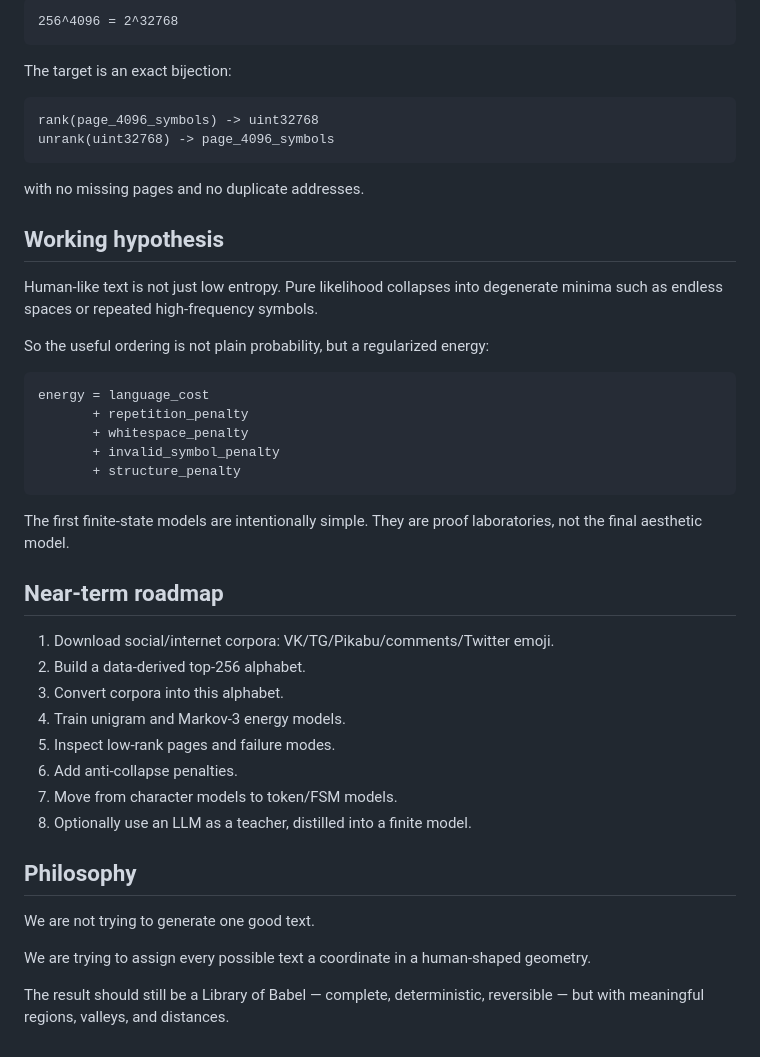
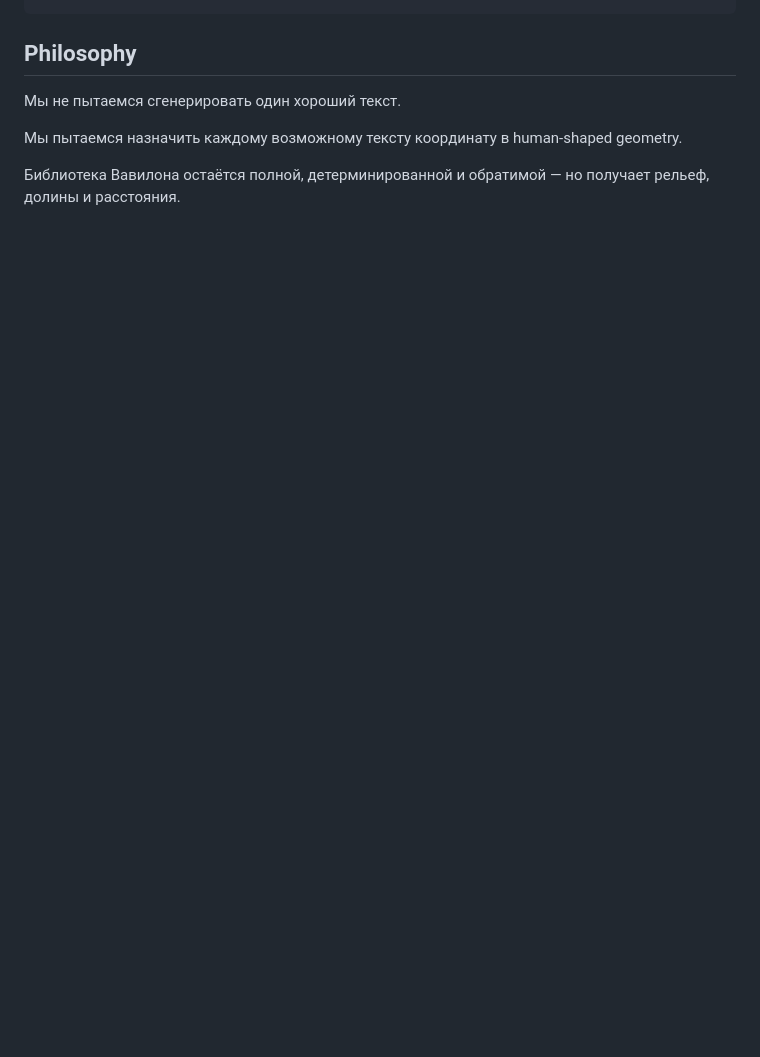
Before and after one commit to megamen32/topology-of-the-space-of-all-texts, a Markdown page: README.md, the part around one of its changes. Rendered like a GitHub page; blank space fills up the shorter version.

````diff
--- a/README.md
+++ b/README.md
@@ -85,47 +93,8 @@ For page length `4096` and alphabet size `256`:
-```text
-256^4096 = 2^32768
-```
-
-The target is an exact bijection:
-
-```text
-rank(page_4096_symbols) -> uint32768
-unrank(uint32768) -> page_4096_symbols
-```
-
-with no missing pages and no duplicate addresses.
-
-## Working hypothesis
-
-Human-like text is not just low entropy. Pure likelihood collapses into degenerate minima such as endless spaces or repeated high-frequency symbols.
-
-So the useful ordering is not plain probability, but a regularized energy:
-
-```text
-energy = language_cost
-       + repetition_penalty
-       + whitespace_penalty
-       + invalid_symbol_penalty
-       + structure_penalty
-```
-
-The first finite-state models are intentionally simple. They are proof laboratories, not the final aesthetic model.
-
-## Near-term roadmap
-
-1. Download social/internet corpora: VK/TG/Pikabu/comments/Twitter emoji.
-2. Build a data-derived top-256 alphabet.
-3. Convert corpora into this alphabet.
-4. Train unigram and Markov-3 energy models.
-5. Inspect low-rank pages and failure modes.
-6. Add anti-collapse penalties.
-7. Move from character models to token/FSM models.
-8. Optionally use an LLM as a teacher, distilled into a finite model.
 
 ## Philosophy
 
-We are not trying to generate one good text.
+Мы не пытаемся сгенерировать один хороший текст.
 
-We are trying to assign every possible text a coordinate in a human-shaped geometry.
+Мы пытаемся назначить каждому возможному тексту координату в human-shaped geometry.
 
-The result should still be a Library of Babel — complete, deterministic, reversible — but with meaningful regions, valleys, and distances.
+Библиотека Вавилона остаётся полной, детерминированной и обратимой — но получает рельеф, долины и расстояния.
````
Also changed, not shown: other parts of README.md (+50 -42 lines).
